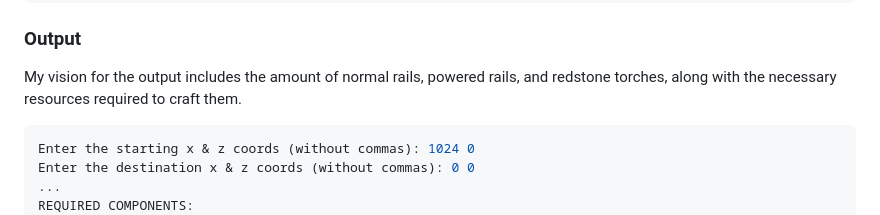
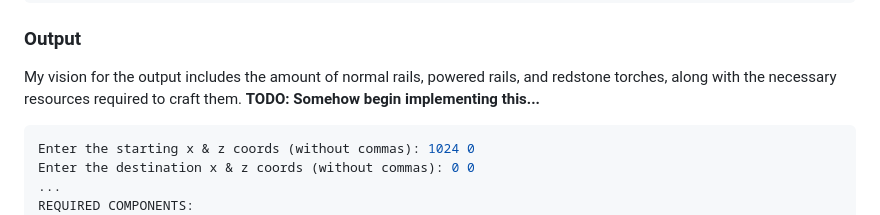
Before and after one commit to Pattles/Minecraft-Railroad-Calculator, a Markdown page: README.md, the part around the change. GitHub-like rendering.

Commit message:
added todo

````diff
--- a/README.md
+++ b/README.md
@@ -54,6 +54,7 @@ self.redstone = powered_rails
 
 ### Output
 My vision for the output includes the amount of normal rails, powered rails, and redstone torches, along with the necessary resources required to craft them.
+**TODO: Somehow begin implementing this...**
 
 ```py
 Enter the starting x & z coords (without commas): 1024 0
````
